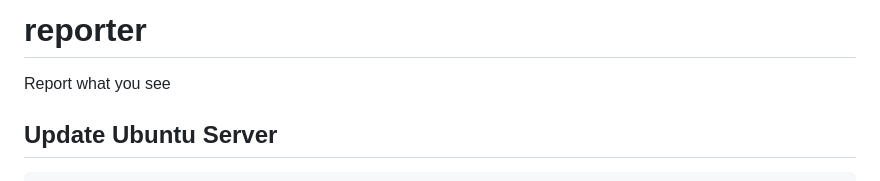
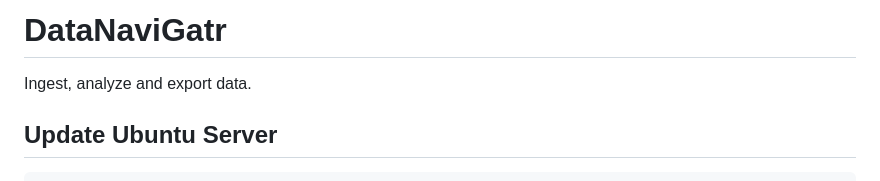
Before and after one commit to Ewsmyth/datanavigatr, a Markdown page: README.md, the part around the change. GitHub-like rendering.

````diff
--- a/README.md
+++ b/README.md
@@ -1,5 +1,5 @@
-# reporter
- Report what you see
+# DataNaviGatr
+ Ingest, analyze and export data.
 
 ## Update Ubuntu Server
 ```
````
